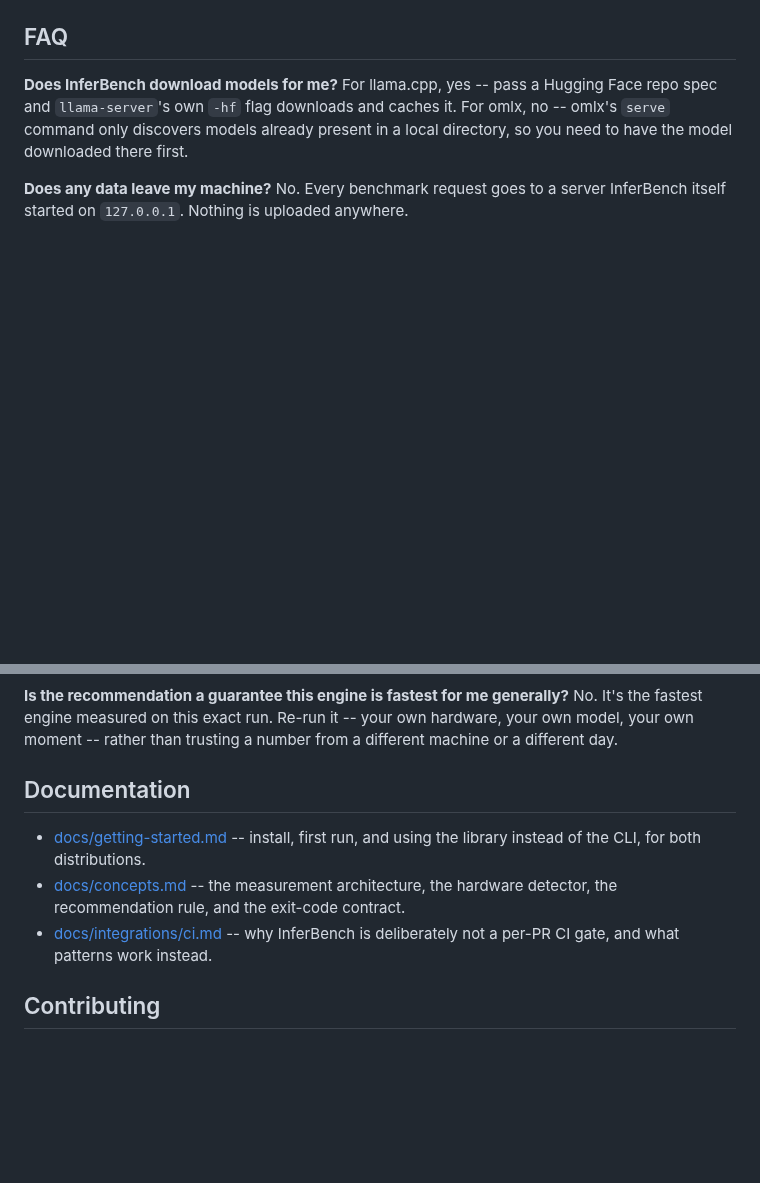
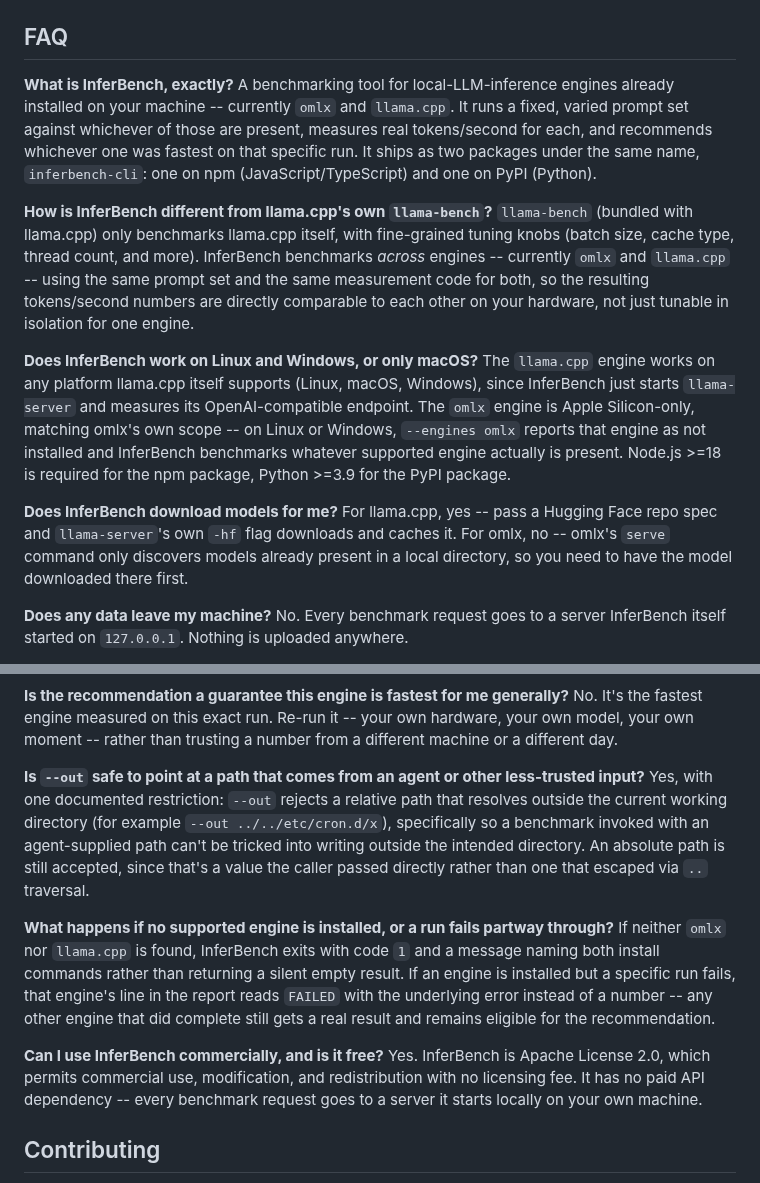
Before and after one commit to RudrenduPaul/InferBench, a Markdown page: README.md, 2 parts joined by grey strips. GitHub-like rendering; blank space fills up the shorter version.

Commit message:
Add README FAQ, real demo GIFs, and version bumps (#9)
Expand the FAQ to 10 real Q&A pairs (what InferBench is, how it differs
from llama.cpp's own llama-bench, platform compatibility, model
downloads, data privacy, --out path-traversal safety, no-engine
behavior, licensing) and move it to be the last content section before
Contributing/License. Add a Demo section with two real vhs-recorded
GIFs: install + first run via pip against a cached omlx model, and a
second real feature (--json --out) with accurate alt text.

Bump inferbench-cli to 0.1.1 in package.json and python/pyproject.toml.

Co-authored-by: Rudrendu <RudrenduPaul@users.noreply.github.com>

```diff
--- a/README.md
+++ b/README.md
@@ -138,4 +154,13 @@ The recommendation in every report is scoped explicitly: it names the engine wit
 ## FAQ
+
+**What is InferBench, exactly?**
+A benchmarking tool for local-LLM-inference engines already installed on your machine -- currently `omlx` and `llama.cpp`. It runs a fixed, varied prompt set against whichever of those are present, measures real tokens/second for each, and recommends whichever one was fastest on that specific run. It ships as two packages under the same name, `inferbench-cli`: one on npm (JavaScript/TypeScript) and one on PyPI (Python).
+
+**How is InferBench different from llama.cpp's own `llama-bench`?**
+`llama-bench` (bundled with llama.cpp) only benchmarks llama.cpp itself, with fine-grained tuning knobs (batch size, cache type, thread count, and more). InferBench benchmarks *across* engines -- currently `omlx` and `llama.cpp` -- using the same prompt set and the same measurement code for both, so the resulting tokens/second numbers are directly comparable to each other on your hardware, not just tunable in isolation for one engine.
+
+**Does InferBench work on Linux and Windows, or only macOS?**
+The `llama.cpp` engine works on any platform llama.cpp itself supports (Linux, macOS, Windows), since InferBench just starts `llama-server` and measures its OpenAI-compatible endpoint. The `omlx` engine is Apple Silicon-only, matching omlx's own scope -- on Linux or Windows, `--engines omlx` reports that engine as not installed and InferBench benchmarks whatever supported engine actually is present. Node.js >=18 is required for the npm package, Python >=3.9 for the PyPI package.
 
 **Does InferBench download models for me?**
 For llama.cpp, yes -- pass a Hugging Face repo spec and `llama-server`'s own `-hf` flag downloads and caches it. For omlx, no -- omlx's `serve` command only discovers models already present in a local directory, so you need to have the model downloaded there first.
@@ -149,11 +174,14 @@ Because `omlx` and `llama.cpp` have genuinely different model-acquisition mechan
 **Is the recommendation a guarantee this engine is fastest for me generally?**
 No. It's the fastest engine measured on this exact run. Re-run it -- your own hardware, your own model, your own moment -- rather than trusting a number from a different machine or a different day.
 
-## Documentation
+**Is `--out` safe to point at a path that comes from an agent or other less-trusted input?**
+Yes, with one documented restriction: `--out` rejects a relative path that resolves outside the current working directory (for example `--out ../../etc/cron.d/x`), specifically so a benchmark invoked with an agent-supplied path can't be tricked into writing outside the intended directory. An absolute path is still accepted, since that's a value the caller passed directly rather than one that escaped via `..` traversal.
 
-- [docs/getting-started.md](./docs/getting-started.md) -- install, first run, and using the library instead of the CLI, for both distributions.
-- [docs/concepts.md](./docs/concepts.md) -- the measurement architecture, the hardware detector, the recommendation rule, and the exit-code contract.
-- [docs/integrations/ci.md](./docs/integrations/ci.md) -- why InferBench is deliberately not a per-PR CI gate, and what patterns work instead.
+**What happens if no supported engine is installed, or a run fails partway through?**
+If neither `omlx` nor `llama.cpp` is found, InferBench exits with code `1` and a message naming both install commands rather than returning a silent empty result. If an engine is installed but a specific run fails, that engine's line in the report reads `FAILED` with the underlying error instead of a number -- any other engine that did complete still gets a real result and remains eligible for the recommendation.
+
+**Can I use InferBench commercially, and is it free?**
+Yes. InferBench is Apache License 2.0, which permits commercial use, modification, and redistribution with no licensing fee. It has no paid API dependency -- every benchmark request goes to a server it starts locally on your own machine.
 
 ## Contributing
 
```
Also changed, not shown: other parts of README.md (+16 -0 lines), docs/demo.gif (added), docs/usage.gif (added), 2 other files.
